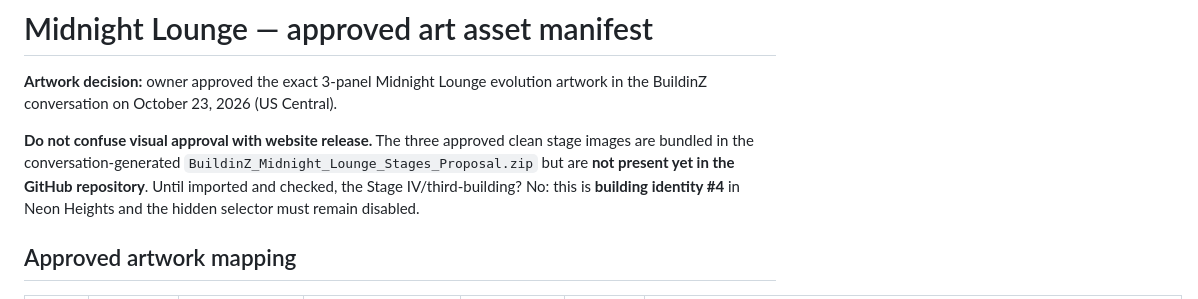
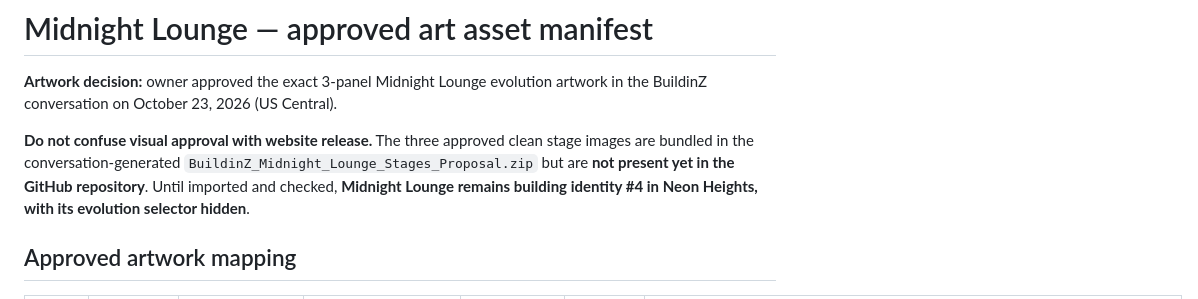
Before and after one commit to hubcityhubcity/BuildinZ, a Markdown page: design/04-midnight-lounge-art-manifest.md, the part around the change. Rendered like a GitHub page.

Commit message:
Clarify Midnight artwork remains approved but not yet deployed

```diff
--- a/design/04-midnight-lounge-art-manifest.md
+++ b/design/04-midnight-lounge-art-manifest.md
@@ -2,7 +2,7 @@
 
 **Artwork decision:** owner approved the exact 3-panel Midnight Lounge evolution artwork in the BuildinZ conversation on October 23, 2026 (US Central).
 
-**Do not confuse visual approval with website release.** The three approved clean stage images are bundled in the conversation-generated `BuildinZ_Midnight_Lounge_Stages_Proposal.zip` but are **not present yet in the GitHub repository**. Until imported and checked, the Stage IV/third-building? No: this is **building identity #4** in Neon Heights and the hidden selector must remain disabled.
+**Do not confuse visual approval with website release.** The three approved clean stage images are bundled in the conversation-generated `BuildinZ_Midnight_Lounge_Stages_Proposal.zip` but are **not present yet in the GitHub repository**. Until imported and checked, **Midnight Lounge remains building identity #4 in Neon Heights, with its evolution selector hidden**.
 
 ## Approved artwork mapping
 
```
